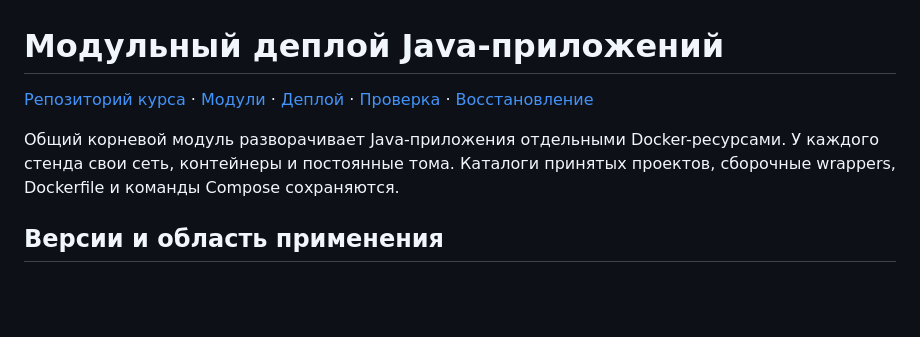
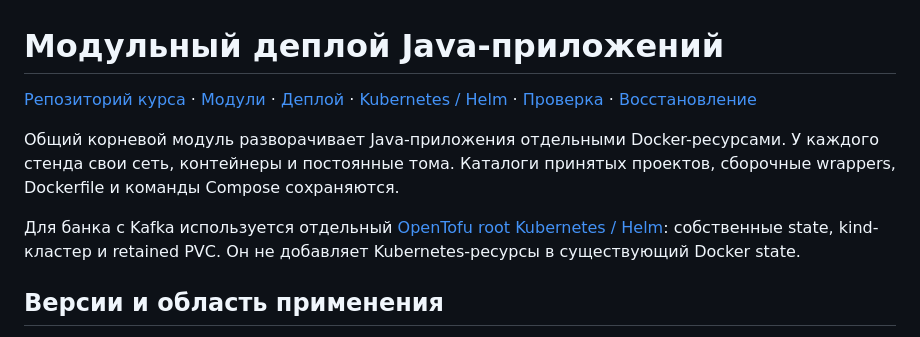
Before and after one commit to principalwater/java-engineering-course, a Markdown page: infra/README.md, the part around the change. Rendered like a GitHub page; blank space fills up the shorter version.

```diff
--- a/infra/README.md
+++ b/infra/README.md
@@ -1,8 +1,10 @@
 # Модульный деплой Java-приложений
 
-[Репозиторий курса](../README.md) · [Модули](#модули-и-точки-входа) · [Деплой](#план-и-деплой) · [Проверка](#проверка) · [Восстановление](#данные-и-восстановление)
+[Репозиторий курса](../README.md) · [Модули](#модули-и-точки-входа) · [Деплой](#план-и-деплой) · [Kubernetes / Helm](kubernetes/) · [Проверка](#проверка) · [Восстановление](#данные-и-восстановление)
 
 Общий корневой модуль разворачивает Java-приложения отдельными Docker-ресурсами. У каждого стенда свои сеть, контейнеры и постоянные тома. Каталоги принятых проектов, сборочные wrappers, Dockerfile и команды Compose сохраняются.
+
+Для банка с Kafka используется отдельный [OpenTofu root Kubernetes / Helm](kubernetes/): собственные state, kind-кластер и retained PVC. Он не добавляет Kubernetes-ресурсы в существующий Docker state.
 
 ## Версии и область применения
 
```
Also changed, not shown: README.md (+6 -2 lines).
